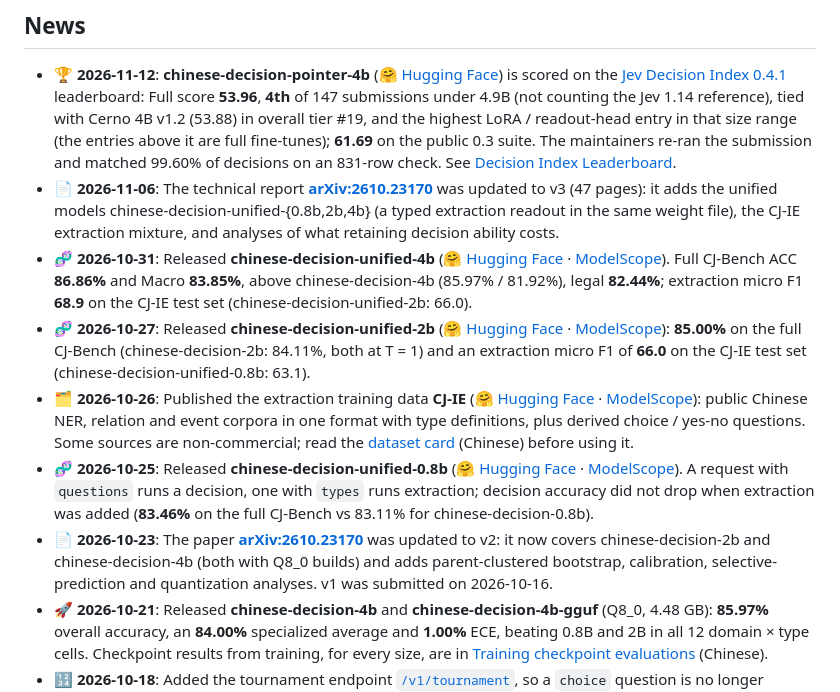
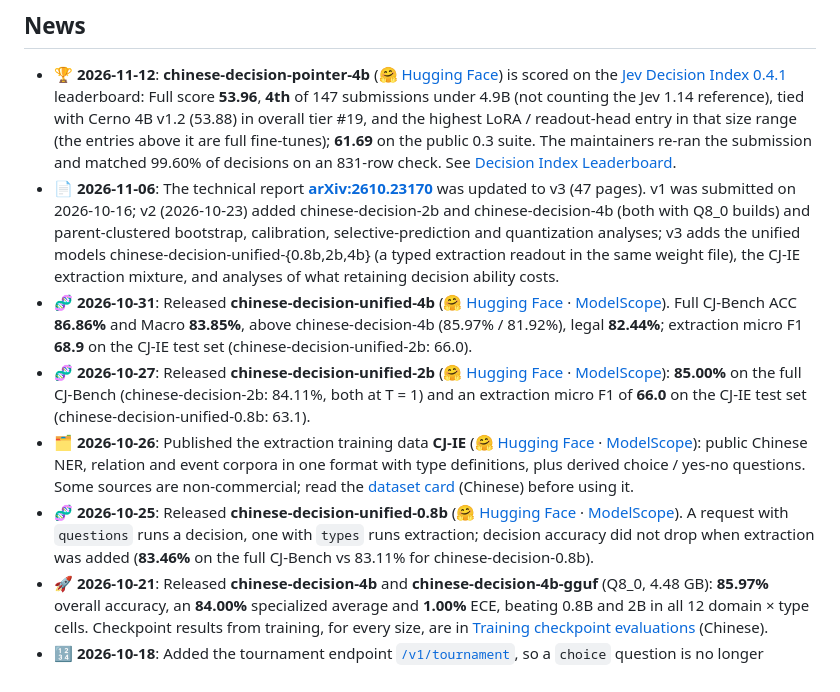
Before and after one commit to yanqiangmiffy/chinese-decision, a Markdown page: README_EN.md, the part around the change. GitHub-like rendering.

Commit message:
Merge the arXiv v1-v3 news into one item in the READMEs
Co-Authored-By: Claude Opus 5.5 <noreply@anthropic.com>

```diff
--- a/README_EN.md
+++ b/README_EN.md
@@ -54,12 +54,11 @@ The method is adapted from [n4ze3m/hmm](https://github.com/n4ze3m/hmm), and resu
 ## News
 
 - 🏆 **2026-11-12**: **chinese-decision-pointer-4b** (🤗 [Hugging Face](https://huggingface.co/quincyqiang/chinese-decision-pointer-4b)) is scored on the [Jev Decision Index 0.4.1](https://huggingface.co/spaces/multimodalart/jev-decision-index) leaderboard: Full score **53.96**, **4th** of 147 submissions under 4.9B (not counting the Jev 1.14 reference), tied with Cerno 4B v1.2 (53.88) in overall tier #19, and the highest LoRA / readout-head entry in that size range (the entries above it are full fine-tunes); **61.69** on the public 0.3 suite. The maintainers re-ran the submission and matched 99.60% of decisions on an 831-row check. See [Decision Index Leaderboard](#decision-index-leaderboard).
-- 📄 **2026-11-06**: The technical report **[arXiv:2610.23170](https://arxiv.org/abs/2610.23170)** was updated to v3 (47 pages): it adds the unified models chinese-decision-unified-{0.8b,2b,4b} (a typed extraction readout in the same weight file), the CJ-IE extraction mixture, and analyses of what retaining decision ability costs.
+- 📄 **2026-11-06**: The technical report **[arXiv:2610.23170](https://arxiv.org/abs/2610.23170)** was updated to v3 (47 pages). v1 was submitted on 2026-10-16; v2 (2026-10-23) added chinese-decision-2b and chinese-decision-4b (both with Q8_0 builds) and parent-clustered bootstrap, calibration, selective-prediction and quantization analyses; v3 adds the unified models chinese-decision-unified-{0.8b,2b,4b} (a typed extraction readout in the same weight file), the CJ-IE extraction mixture, and analyses of what retaining decision ability costs.
 - 🧬 **2026-10-31**: Released **chinese-decision-unified-4b** (🤗 [Hugging Face](https://huggingface.co/quincyqiang/chinese-decision-unified-4b) · [ModelScope](https://www.modelscope.cn/models/quincyqiang/chinese-decision-unified-4b)). Full CJ-Bench ACC **86.86%** and Macro **83.85%**, above chinese-decision-4b (85.97% / 81.92%), legal **82.44%**; extraction micro F1 **68.9** on the CJ-IE test set (chinese-decision-unified-2b: 66.0).
 - 🧬 **2026-10-27**: Released **chinese-decision-unified-2b** (🤗 [Hugging Face](https://huggingface.co/quincyqiang/chinese-decision-unified-2b) · [ModelScope](https://www.modelscope.cn/models/quincyqiang/chinese-decision-unified-2b)): **85.00%** on the full CJ-Bench (chinese-decision-2b: 84.11%, both at T = 1) and an extraction micro F1 of **66.0** on the CJ-IE test set (chinese-decision-unified-0.8b: 63.1).
 - 🗂️ **2026-10-26**: Published the extraction training data **CJ-IE** (🤗 [Hugging Face](https://huggingface.co/datasets/quincyqiang/CJ-IE) · [ModelScope](https://www.modelscope.cn/datasets/quincyqiang/CJ-IE)): public Chinese NER, relation and event corpora in one format with type definitions, plus derived choice / yes-no questions. Some sources are non-commercial; read the [dataset card](docs/DATASET_CARD_CJ_IE.md) (Chinese) before using it.
 - 🧬 **2026-10-25**: Released **chinese-decision-unified-0.8b** (🤗 [Hugging Face](https://huggingface.co/quincyqiang/chinese-decision-unified-0.8b) · [ModelScope](https://modelscope.cn/models/quincyqiang/chinese-decision-unified-0.8b)). A request with `questions` runs a decision, one with `types` runs extraction; decision accuracy did not drop when extraction was added (**83.46%** on the full CJ-Bench vs 83.11% for chinese-decision-0.8b).
-- 📄 **2026-10-23**: The paper **[arXiv:2610.23170](https://arxiv.org/abs/2610.23170)** was updated to v2: it now covers chinese-decision-2b and chinese-decision-4b (both with Q8_0 builds) and adds parent-clustered bootstrap, calibration, selective-prediction and quantization analyses. v1 was submitted on 2026-10-16.
 - 🚀 **2026-10-21**: Released **chinese-decision-4b** and **chinese-decision-4b-gguf** (Q8_0, 4.48 GB): **85.97%** overall accuracy, an **84.00%** specialized average and **1.00%** ECE, beating 0.8B and 2B in all 12 domain × type cells. Checkpoint results from training, for every size, are in [Training checkpoint evaluations](docs/TRAINING_HISTORY.md) (Chinese).
 - 🔢 **2026-10-18**: Added the tournament endpoint [`/v1/tournament`](#http-server), so a `choice` question is no longer limited to 26 letters (the server caps it at 1024 by default).
 - 🚀 **2026-10-17**: Released **chinese-decision-2b** and **chinese-decision-2b-gguf** (Q8_0, 2.01 GB): **84.11%** overall accuracy, a **78.25%** specialized average and **0.64%** ECE. Training and diagnostics: [2B release record](docs/TRAINING_2B.md); CPU checks: [2B CPU deployment](docs/CPU_2B.md) (Chinese).
```
Also changed, not shown: README.md (+1 -2 lines).
